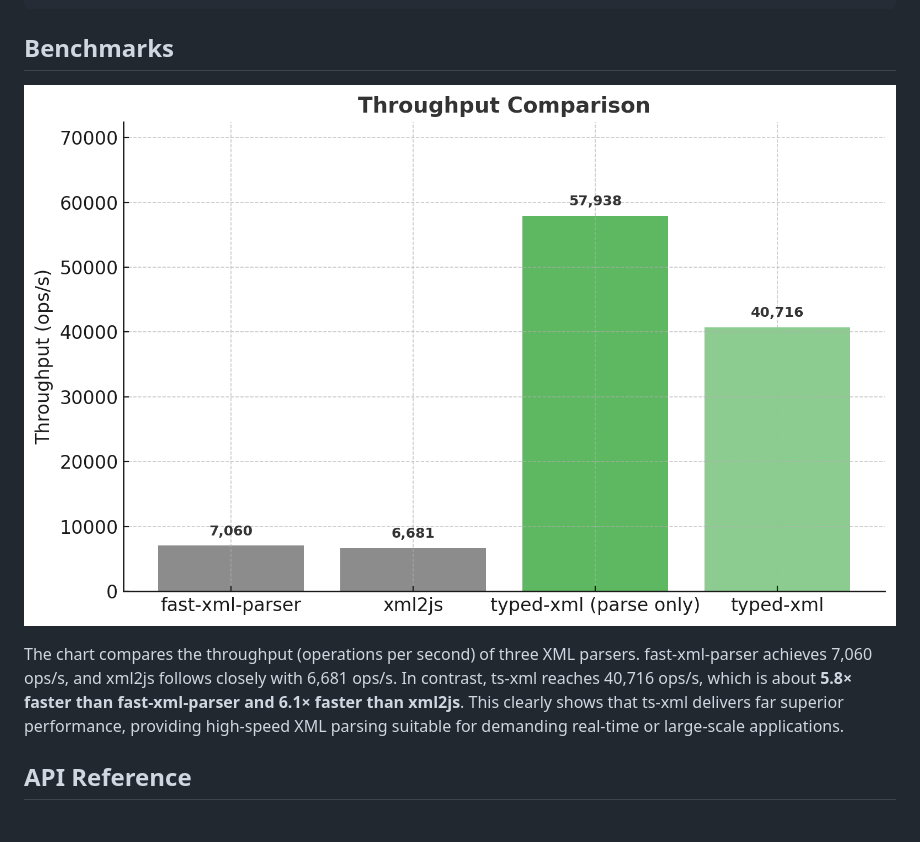
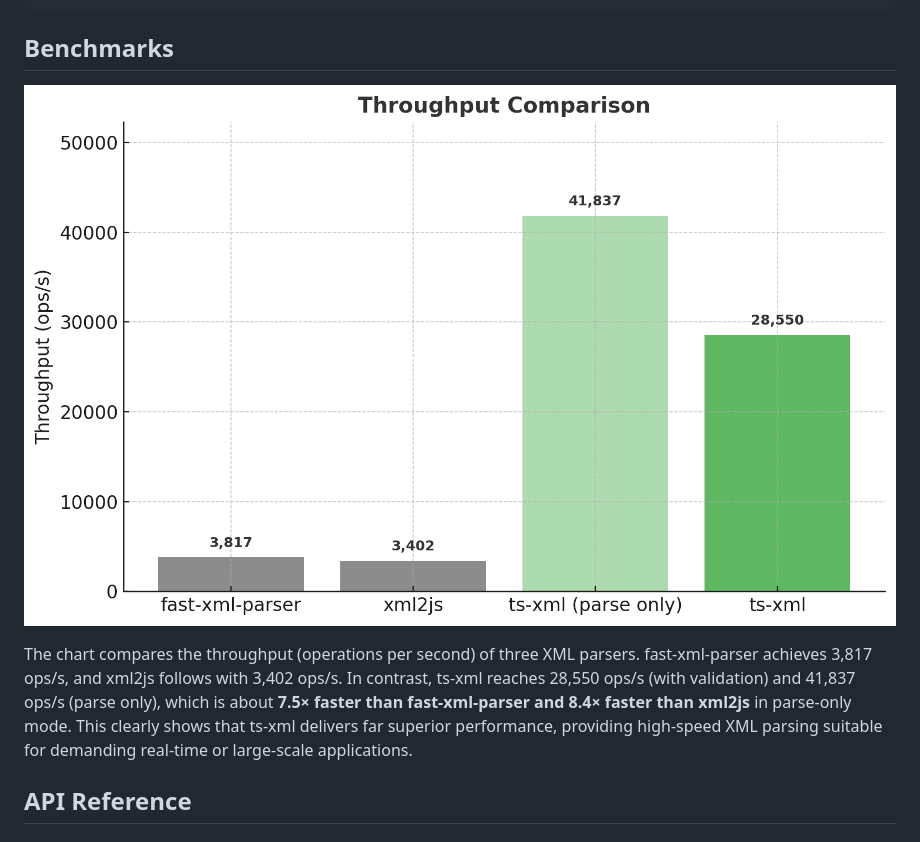
Before and after one commit to sya-ri/fast-typed-xml, a Markdown page: README.md, the part around the change. Drawn GitHub-style; pictures changed too: benchmark/result.png.

Commit message:
docs: Update benchmark result

```diff
--- a/README.md
+++ b/README.md
@@ -123,8 +123,9 @@ const booksSchema = tx.array(
 ![](benchmark/result.png)
 
 The chart compares the throughput (operations per second) of three XML parsers.
-fast-xml-parser achieves 7,060 ops/s, and xml2js follows closely with 6,681 ops/s.
-In contrast, ts-xml reaches 40,716 ops/s, which is about **5.8× faster than fast-xml-parser and 6.1× faster than xml2js**.
+fast-xml-parser achieves 3,817 ops/s, and xml2js follows with 3,402 ops/s.
+In contrast, ts-xml reaches 28,550 ops/s (with validation) and 41,837 ops/s (parse only), which is about **7.5× faster
+than fast-xml-parser and 8.4× faster than xml2js** in parse-only mode.
 This clearly shows that ts-xml delivers far superior performance, providing high-speed XML parsing suitable for demanding real-time or large-scale applications.
 
 ## API Reference
```
